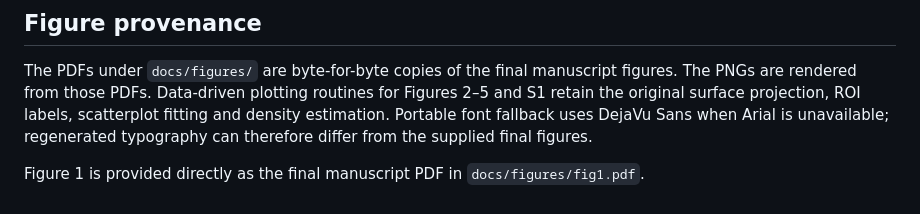
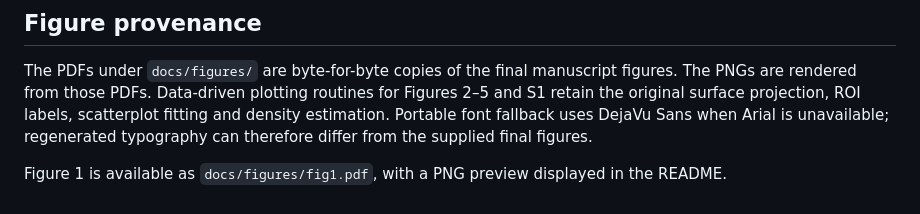
Before and after one commit to hdy6438/contextual-language-fmri, a Markdown page: docs/reproducibility.md, the part around the change. Rendered like a GitHub page.

```diff
--- a/docs/reproducibility.md
+++ b/docs/reproducibility.md
@@ -47,4 +47,4 @@ scatterplot fitting and density estimation. Portable font fallback uses
 DejaVu Sans when Arial is unavailable; regenerated typography can therefore
 differ from the supplied final figures.
 
-Figure 1 is provided directly as the final manuscript PDF in `docs/figures/fig1.pdf`.
+Figure 1 is available as `docs/figures/fig1.pdf`, with a PNG preview displayed in the README.
```
Also changed, not shown: README.md (+4 -4 lines), THIRD_PARTY_NOTICES.md (+0 -2 lines), docs/figures/fig1.png (added), 4 other files.
